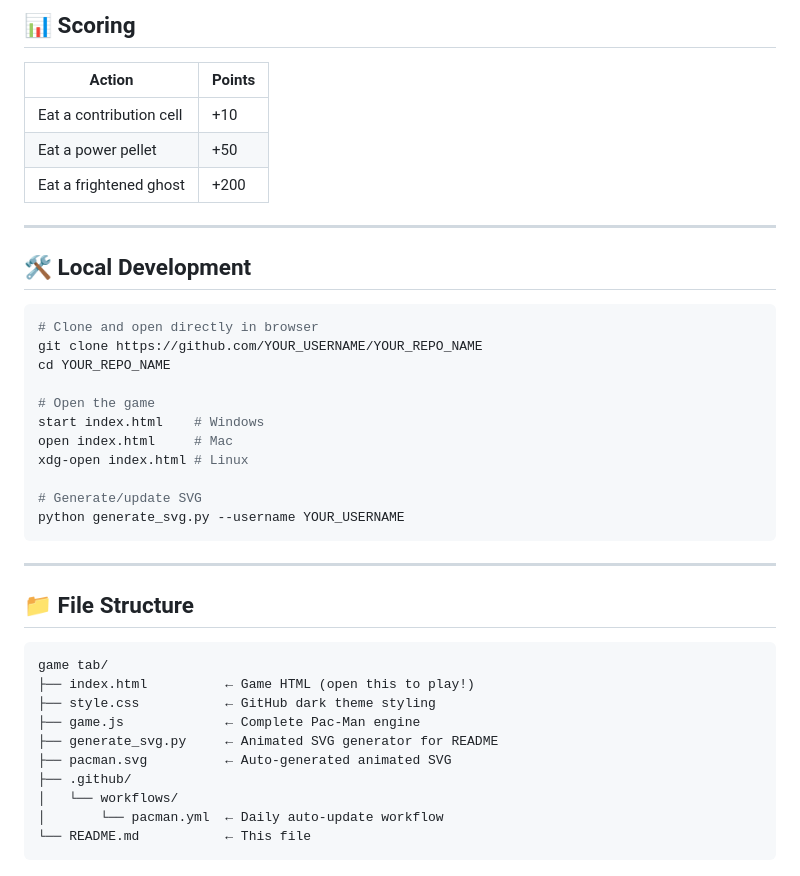
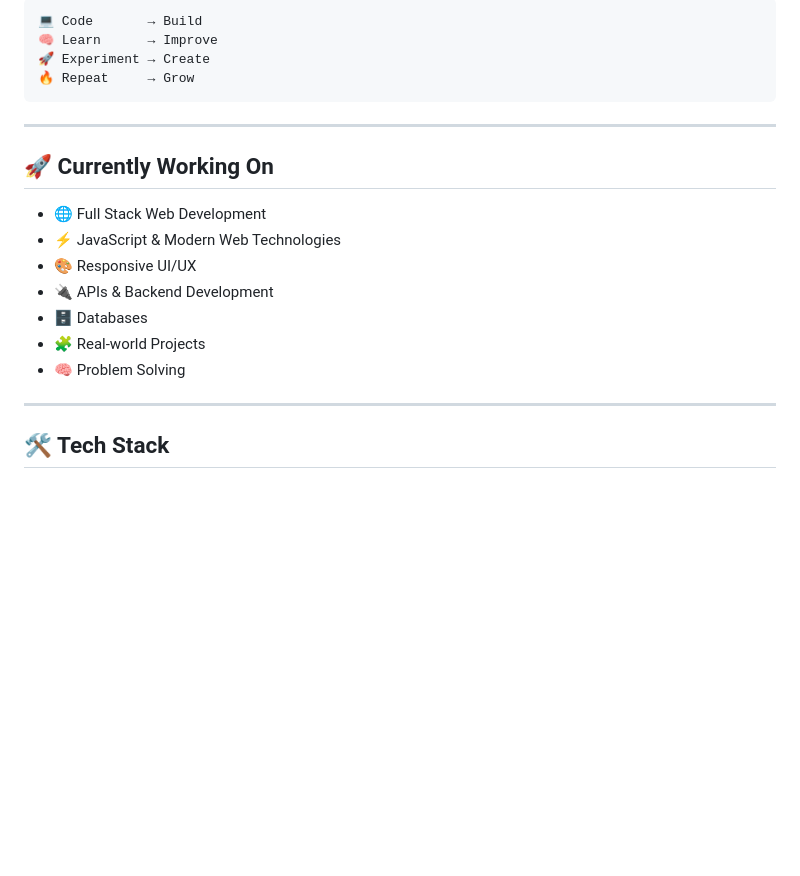
Before and after one commit to ArpitTech-756/ArpitTech-756, a Markdown page: README.md, the part around one of its changes. GitHub-like rendering; blank space fills up the shorter version.

````diff
--- a/README.md
+++ b/README.md
@@ -89,41 +26,25 @@ Agar pura khelne wala game bhi chahiye:
-## 📊 Scoring
-
-| Action | Points |
-|--------|--------|
-| Eat a contribution cell | +10 |
-| Eat a power pellet | +50 |
-| Eat a frightened ghost | +200 |
-
----
-
-## 🛠️ Local Development
-
-```bash
-# Clone and open directly in browser
-git clone https://github.com/YOUR_USERNAME/YOUR_REPO_NAME
-cd YOUR_REPO_NAME
-
-# Open the game
-start index.html    # Windows
-open index.html     # Mac
-xdg-open index.html # Linux
-
-# Generate/update SVG
-python generate_svg.py --username YOUR_USERNAME
+```text
+💻 Code       → Build
+🧠 Learn      → Improve
+🚀 Experiment → Create
+🔥 Repeat     → Grow
 ```
 
 ---
 
-## 📁 File Structure
+## 🚀 Currently Working On
 
-```
-game tab/
-├── index.html          ← Game HTML (open this to play!)
-├── style.css           ← GitHub dark theme styling
-├── game.js             ← Complete Pac-Man engine
-├── generate_svg.py     ← Animated SVG generator for README
-├── pacman.svg          ← Auto-generated animated SVG
-├── .github/
-│   └── workflows/
-│       └── pacman.yml  ← Daily auto-update workflow
-└── README.md           ← This file
+* 🌐 Full Stack Web Development
+* ⚡ JavaScript & Modern Web Technologies
+* 🎨 Responsive UI/UX
+* 🔌 APIs & Backend Development
+* 🗄️ Databases
+* 🧩 Real-world Projects
+* 🧠 Problem Solving
+
+---
+
+<!-- ========================= TECH STACK ========================= -->
+
+## 🛠️ Tech Stack
+
````
Also changed, not shown: other parts of README.md (+186 -82 lines).
